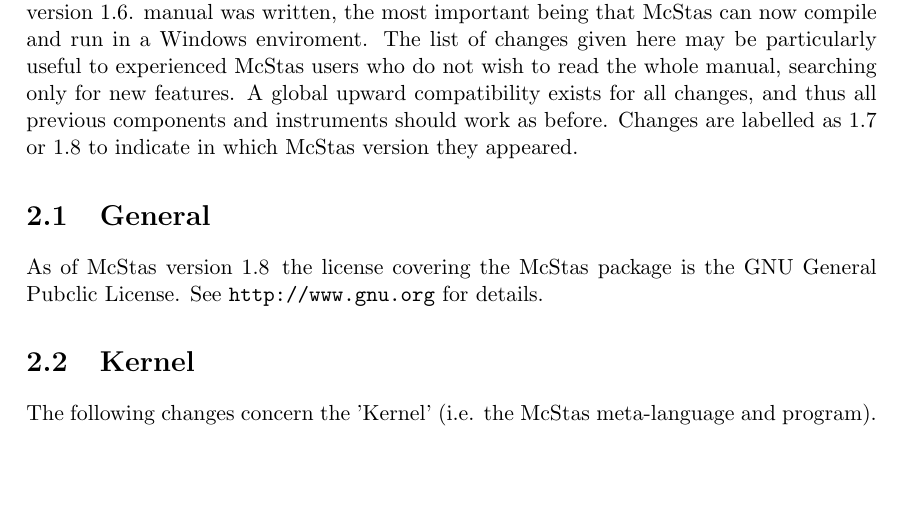
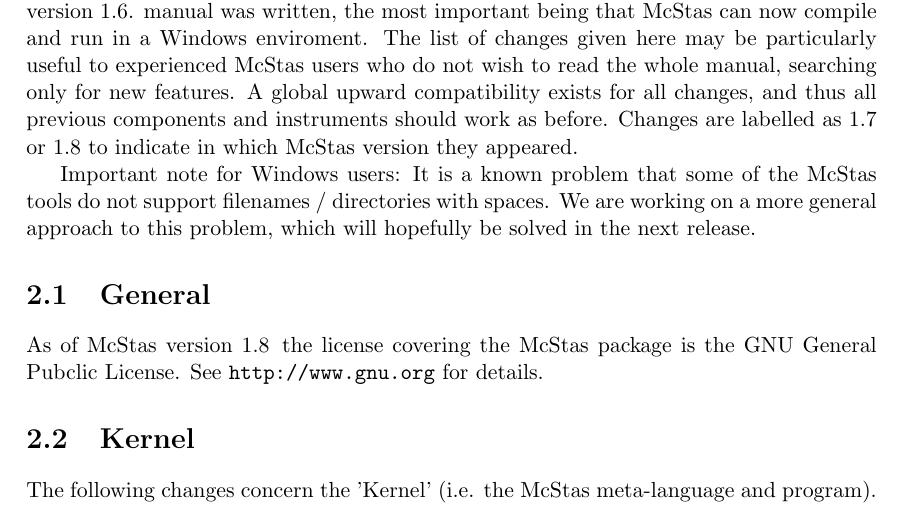
Before and after one commit to jonasstein/mcstastex, a LaTeX thesis (trunk/Component_manual.tex, which reads trunk/changes.tex): part of page 11 of 86, cut so that both start at the same text, the shorter picture padded with empty space. Compiled offline with LaTeX, dvips and Ghostscript.

Commit message:
Final documentation updates, TODO, note for windows users regarding spaces in filenames.
git-svn-id: https://svn.mccode.org/svn/McStasTeX@49 feec88ba-9254-4c29-afb0-2c2f27bf560d

```diff
--- a/trunk/changes.tex
+++ b/trunk/changes.tex
@@ -11,6 +11,11 @@
 upward compatibility  exists for all changes, and thus all previous components
 and  instruments should work as before. Changes are labelled as 1.7 or 1.8 to
 indicate in which \MCS\ version they appeared.
+
+Important note for Windows users: It is a known problem that some of
+the \MCS\ tools do not support filenames / directories with spaces.
+We are working on a more general approach to this problem, which will
+hopefully be solved in the next release.
 
 \section{General}
 \label{s:new-features:general}
```
Also changed, not shown: trunk/running.tex (+5 -0 lines).
